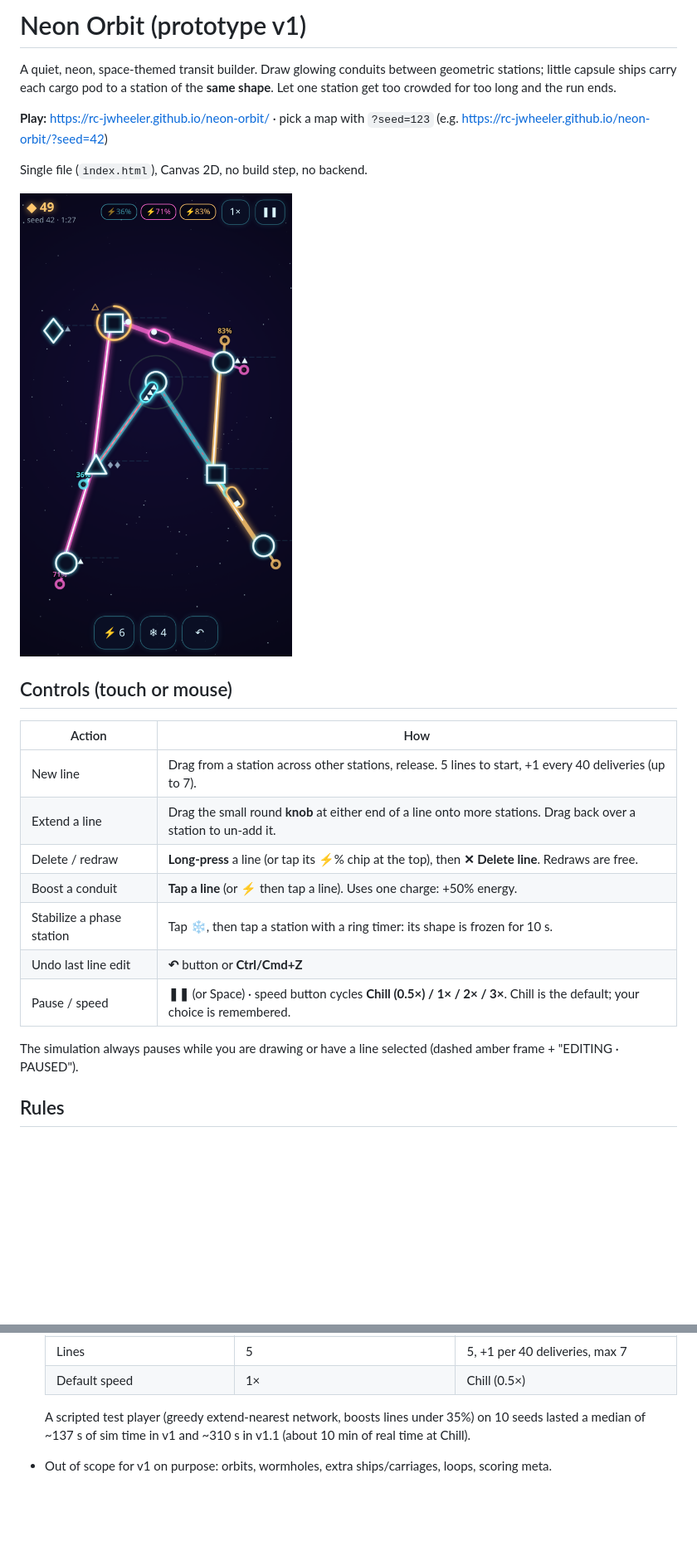
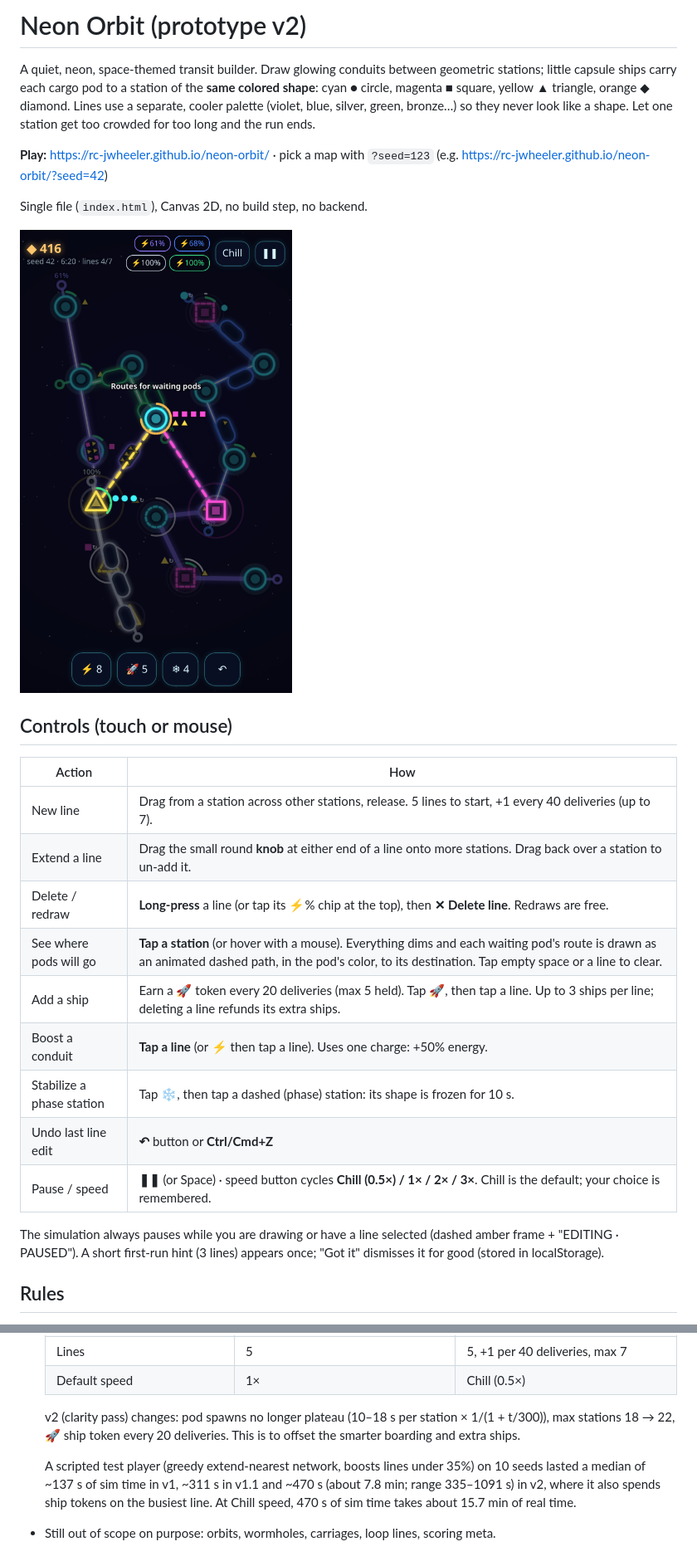
Before and after one commit to rc-jwheeler/neon-orbit, a Markdown page: README.md, 2 parts joined by grey strips. Shown at 83% size. Rendered like a GitHub page; pictures changed too: preview.png; blank space fills up the shorter version.

```diff
--- a/README.md
+++ b/README.md
@@ -1,6 +1,6 @@
-# Neon Orbit (prototype v1)
+# Neon Orbit (prototype v2)
 
-A quiet, neon, space-themed transit builder. Draw glowing conduits between geometric stations; little capsule ships carry each cargo pod to a station of the **same shape**. Let one station get too crowded for too long and the run ends.
+A quiet, neon, space-themed transit builder. Draw glowing conduits between geometric stations; little capsule ships carry each cargo pod to a station of the **same colored shape**: cyan ● circle, magenta ■ square, yellow ▲ triangle, orange ◆ diamond. Lines use a separate, cooler palette (violet, blue, silver, green, bronze…) so they never look like a shape. Let one station get too crowded for too long and the run ends.
 
 **Play:** https://rc-jwheeler.github.io/neon-orbit/  ·  pick a map with `?seed=123` (e.g. https://rc-jwheeler.github.io/neon-orbit/?seed=42)
 
@@ -15,12 +15,14 @@ Single file (`index.html`), Canvas 2D, no build step, no backend.
 | New line | Drag from a station across other stations, release. 5 lines to start, +1 every 40 deliveries (up to 7). |
 | Extend a line | Drag the small round **knob** at either end of a line onto more stations. Drag back over a station to un-add it. |
 | Delete / redraw | **Long-press** a line (or tap its ⚡% chip at the top), then **✕ Delete line**. Redraws are free. |
+| See where pods will go | **Tap a station** (or hover with a mouse). Everything dims and each waiting pod's route is drawn as an animated dashed path, in the pod's color, to its destination. Tap empty space or a line to clear. |
+| Add a ship | Earn a 🚀 token every 20 deliveries (max 5 held). Tap **🚀**, then tap a line. Up to 3 ships per line; deleting a line refunds its extra ships. |
 | Boost a conduit | **Tap a line** (or ⚡ then tap a line). Uses one charge: +50% energy. |
-| Stabilize a phase station | Tap **❄**, then tap a station with a ring timer: its shape is frozen for 10 s. |
+| Stabilize a phase station | Tap **❄**, then tap a dashed (phase) station: its shape is frozen for 10 s. |
 | Undo last line edit | **↶** button or **Ctrl/Cmd+Z** |
 | Pause / speed | **❚❚** (or Space) · speed button cycles **Chill (0.5×) / 1× / 2× / 3×**. Chill is the default; your choice is remembered. |
 
-The simulation always pauses while you are drawing or have a line selected (dashed amber frame + "EDITING · PAUSED").
+The simulation always pauses while you are drawing or have a line selected (dashed amber frame + "EDITING · PAUSED"). A short first-run hint (3 lines) appears once; "Got it" dismisses it for good (stored in localStorage).
 
 ## Rules
 
@@ -49,5 +53,7 @@ The simulation always pauses while you are drawing or have a line selected (dash
   | Lines | 5 | 5, +1 per 40 deliveries, max 7 |
   | Default speed | 1× | Chill (0.5×) |
 
-  A scripted test player (greedy extend-nearest network, boosts lines under 35%) on 10 seeds lasted a median of ~137 s of sim time in v1 and ~310 s in v1.1 (about 10 min of real time at Chill).
-- Out of scope for v1 on purpose: orbits, wormholes, extra ships/carriages, loops, scoring meta.
+  v2 (clarity pass) changes: pod spawns no longer plateau (10–18 s per station × 1/(1 + t/300)), max stations 18 → 22, 🚀 ship token every 20 deliveries. This is to offset the smarter boarding and extra ships.
+
+  A scripted test player (greedy extend-nearest network, boosts lines under 35%) on 10 seeds lasted a median of ~137 s of sim time in v1, ~311 s in v1.1 and ~470 s (about 7.8 min; range 335–1091 s) in v2, where it also spends ship tokens on the busiest line. At Chill speed, 470 s of sim time takes about 15.7 min of real time.
+- Still out of scope on purpose: orbits, wormholes, carriages, loop lines, scoring meta.
```
Also changed, not shown: other parts of README.md (+6 -4 lines), 1 other file.
